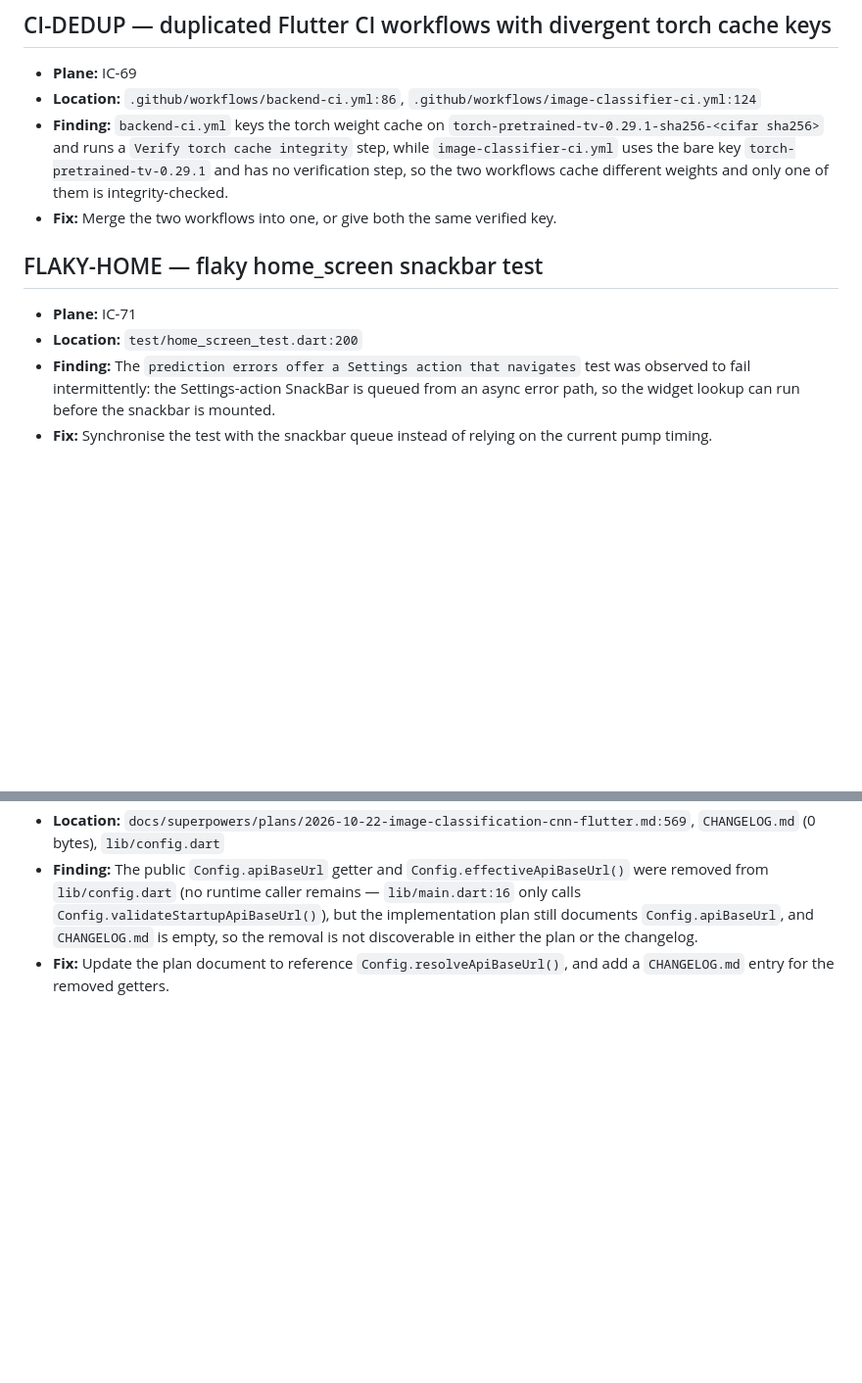
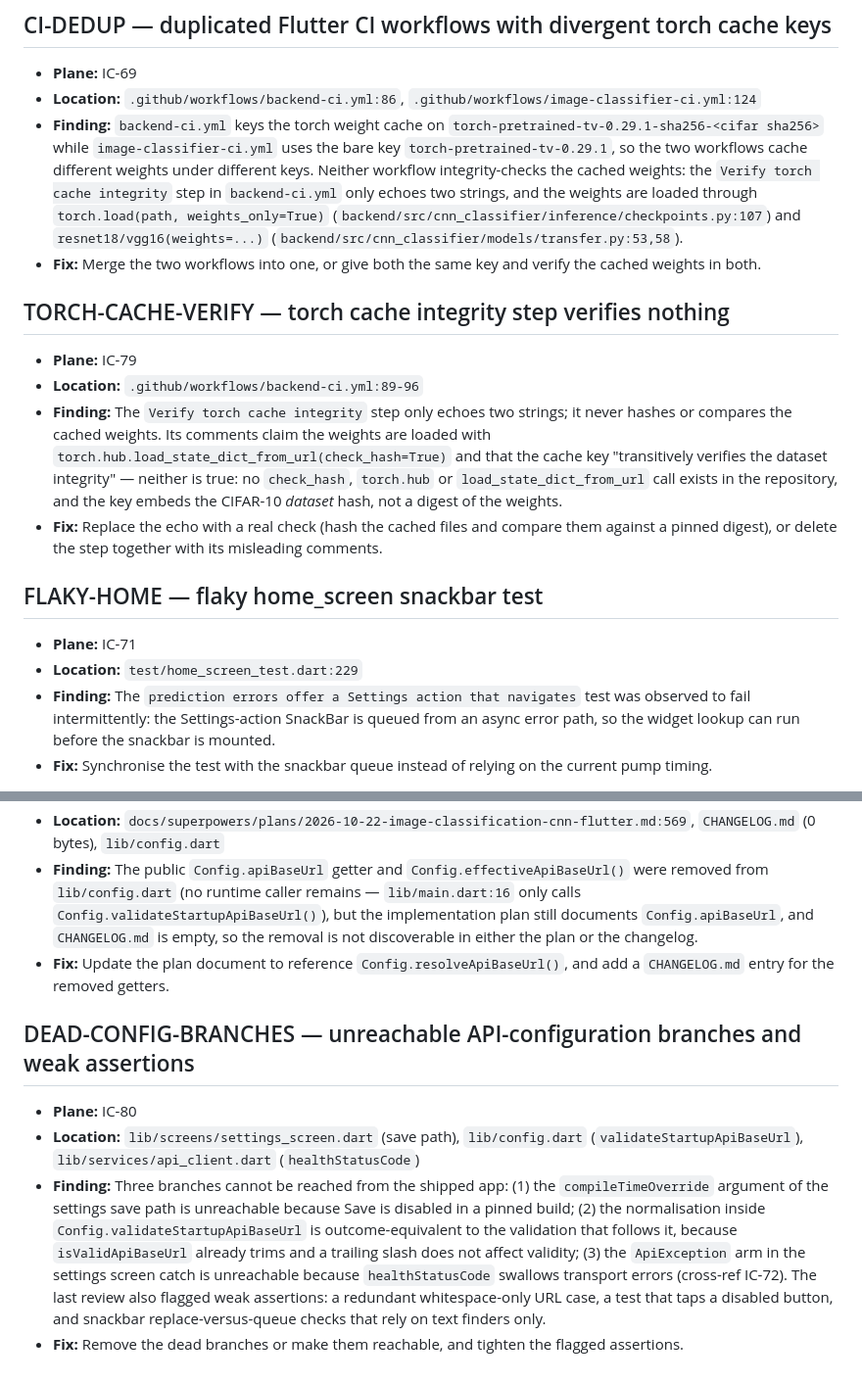
Before and after one commit to OmarAdel10/Image-Classifier, a Markdown page: docs/followups.md, 2 parts joined by grey strips. Shown at 98% size. Drawn GitHub-style; blank space fills up the shorter version.

Commit message:
📝 docs(followups): correct the false claims
- The API-MESSAGES entry no longer claims the port bound is unreachable:
  Dart does not range-check ports, so the check is load-bearing.
- The CI-DEDUP entry now states that neither workflow verifies the torch
  cache, and the new TORCH-CACHE-VERIFY entry tracks the no-op integrity
  step in Plane IC-79.
- Added the DEAD-CONFIG-BRANCHES entry for the unreachable branches and the
  weak assertions in Plane IC-80.
- Fixed the stale file references in the FLAKY-HOME and README-PINNED
  entries.

```diff
--- a/docs/followups.md
+++ b/docs/followups.md
@@ -48,16 +48,37 @@ matching Plane work item.
 - **Location:** `.github/workflows/backend-ci.yml:86`,
   `.github/workflows/image-classifier-ci.yml:124`
 - **Finding:** `backend-ci.yml` keys the torch weight cache on
-  `torch-pretrained-tv-0.29.1-sha256-<cifar sha256>` and runs a
-  `Verify torch cache integrity` step, while `image-classifier-ci.yml` uses the
-  bare key `torch-pretrained-tv-0.29.1` and has no verification step, so the two
-  workflows cache different weights and only one of them is integrity-checked.
-- **Fix:** Merge the two workflows into one, or give both the same verified key.
+  `torch-pretrained-tv-0.29.1-sha256-<cifar sha256>` while
+  `image-classifier-ci.yml` uses the bare key `torch-pretrained-tv-0.29.1`, so
+  the two workflows cache different weights under different keys. Neither
+  workflow integrity-checks the cached weights: the `Verify torch cache
+  integrity` step in `backend-ci.yml` only echoes two strings, and the weights
+  are loaded through `torch.load(path, weights_only=True)`
+  (`backend/src/cnn_classifier/inference/checkpoints.py:107`) and
+  `resnet18/vgg16(weights=...)`
+  (`backend/src/cnn_classifier/models/transfer.py:53,58`).
+- **Fix:** Merge the two workflows into one, or give both the same key and
+  verify the cached weights in both.
+
+## TORCH-CACHE-VERIFY — torch cache integrity step verifies nothing
+
+- **Plane:** IC-79
+- **Location:** `.github/workflows/backend-ci.yml:89-96`
+- **Finding:** The `Verify torch cache integrity` step only echoes two strings;
+  it never hashes or compares the cached weights. Its comments claim the
+  weights are loaded with `torch.hub.load_state_dict_from_url(check_hash=True)`
+  and that the cache key "transitively verifies the dataset integrity" —
+  neither is true: no `check_hash`, `torch.hub` or `load_state_dict_from_url`
+  call exists in the repository, and the key embeds the CIFAR-10 *dataset*
+  hash, not a digest of the weights.
+- **Fix:** Replace the echo with a real check (hash the cached files and
+  compare them against a pinned digest), or delete the step together with its
+  misleading comments.
 
 ## FLAKY-HOME — flaky home_screen snackbar test
 
 - **Plane:** IC-71
-- **Location:** `test/home_screen_test.dart:200`
+- **Location:** `test/home_screen_test.dart:229`
 - **Finding:** The `prediction errors offer a Settings action that navigates`
   test was observed to fail intermittently: the Settings-action SnackBar is
   queued from an async error path, so the widget lookup can run before the
@@ -125,3 +148,22 @@ matching Plane work item.
   discoverable in either the plan or the changelog.
 - **Fix:** Update the plan document to reference `Config.resolveApiBaseUrl()`, and
   add a `CHANGELOG.md` entry for the removed getters.
+
+## DEAD-CONFIG-BRANCHES — unreachable API-configuration branches and weak assertions
+
+- **Plane:** IC-80
+- **Location:** `lib/screens/settings_screen.dart` (save path),
+  `lib/config.dart` (`validateStartupApiBaseUrl`),
+  `lib/services/api_client.dart` (`healthStatusCode`)
+- **Finding:** Three branches cannot be reached from the shipped app: (1) the
+  `compileTimeOverride` argument of the settings save path is unreachable
+  because Save is disabled in a pinned build; (2) the normalisation inside
+  `Config.validateStartupApiBaseUrl` is outcome-equivalent to the validation
+  that follows it, because `isValidApiBaseUrl` already trims and a trailing
+  slash does not affect validity; (3) the `ApiException` arm in the settings
+  screen catch is unreachable because `healthStatusCode` swallows transport
+  errors (cross-ref IC-72). The last review also flagged weak assertions: a
+  redundant whitespace-only URL case, a test that taps a disabled button, and
+  snackbar replace-versus-queue checks that rely on text finders only.
+- **Fix:** Remove the dead branches or make them reachable, and tighten the
+  flagged assertions.
```
Also changed, not shown: other parts of docs/followups.md (+9 -7 lines).
